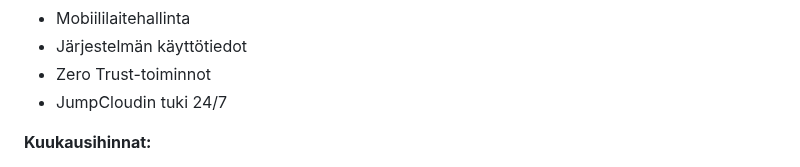
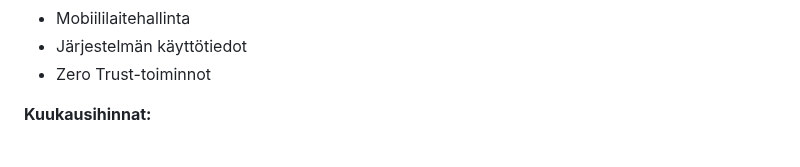
Before and after one commit to Poimisto/tdp.fi-frontend, a Markdown page: content/pages/ohjelmistot-jumpcloud.md, the part around the change. Rendered like a GitHub page.

Commit message:
Update Pages “ohjelmistot-jumpcloud”

```diff
--- a/content/pages/ohjelmistot-jumpcloud.md
+++ b/content/pages/ohjelmistot-jumpcloud.md
@@ -82,7 +82,6 @@ TDP Toimisto | 010 292 1640 | myynti@tdp.fi
 * Mobiililaitehallinta
 * Järjestelmän käyttötiedot
 * Zero Trust-toiminnot
-* JumpCloudin tuki 24/7
 
 **Kuukausihinnat:**
 
```
